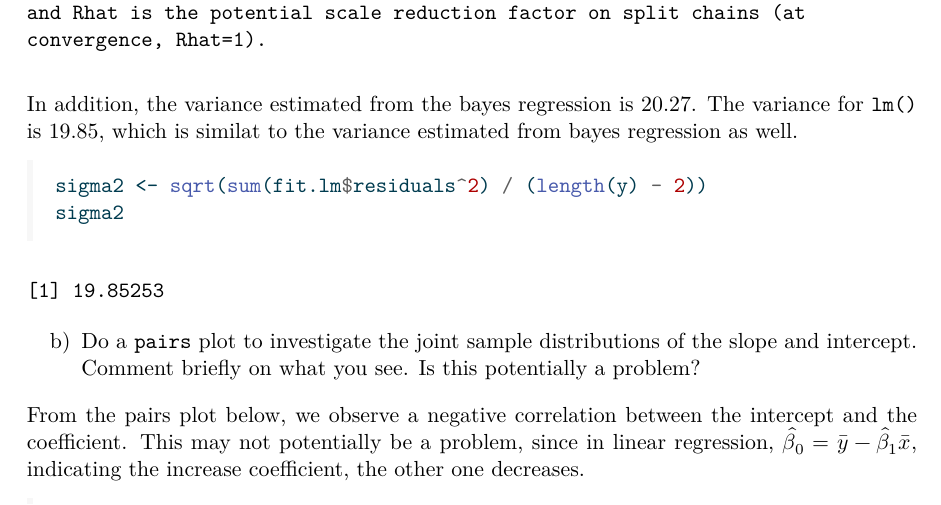
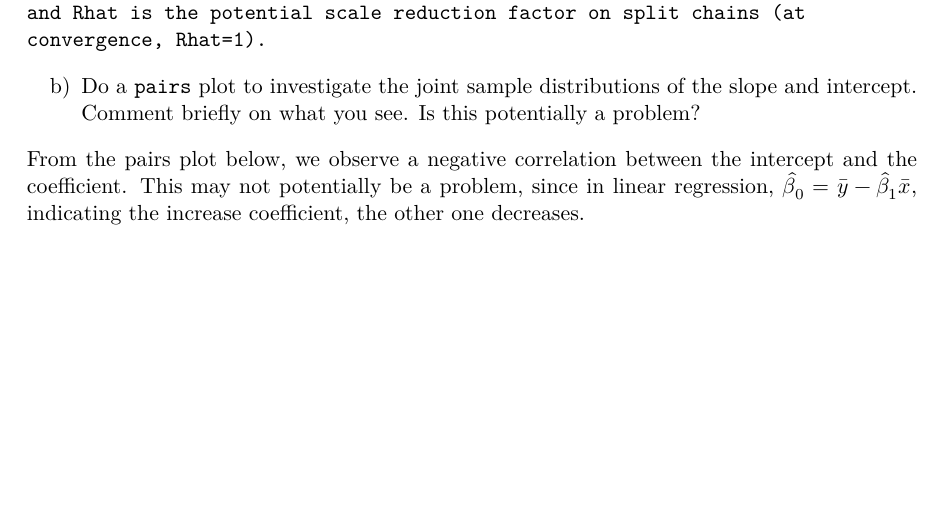
Before and after one commit to HainanXu/Bayesian-Data-Analysis, a Quarto document (labs/5_stan.qmd): part of page 10 of 15 before the commit and part of page 10 of 14 after it, cut so that both start at the same text, the shorter picture padded with empty space. The pictures show the output file labs/5_stan.pdf that the author committed with the source.

````diff
--- a/labs/5_stan.qmd
+++ b/labs/5_stan.qmd
@@ -169,15 +169,10 @@
 fit.lm<-lm(kid_score~mom_hs,data=kidiq)
 summary(fit.lm)
 ```
+
 ```{r}
 fit2
 ```
-In addition, the variance estimated from the bayes regression is 20.27. The variance for `lm()` is 19.85, which is similat to the variance estimated from bayes regression as well.
-```{R}
-sigma2 <- sqrt(sum(fit.lm$residuals^2) / (length(y) - 2))
-sigma2
-```
-
 
 
 b)  Do a `pairs` plot to investigate the joint sample distributions of the slope and intercept. Comment briefly on what you see. Is this potentially a problem?
````
Also changed, not shown: labs/5_stan.pdf.
